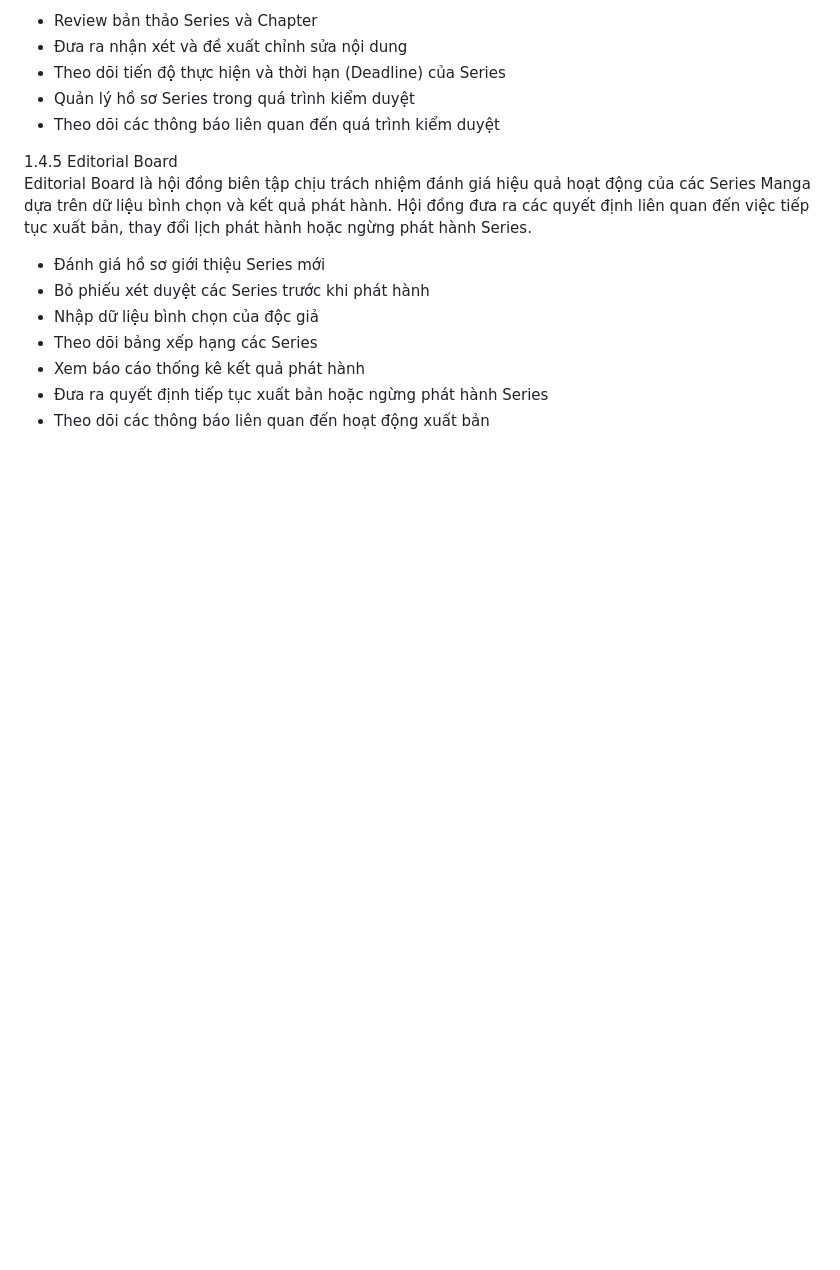
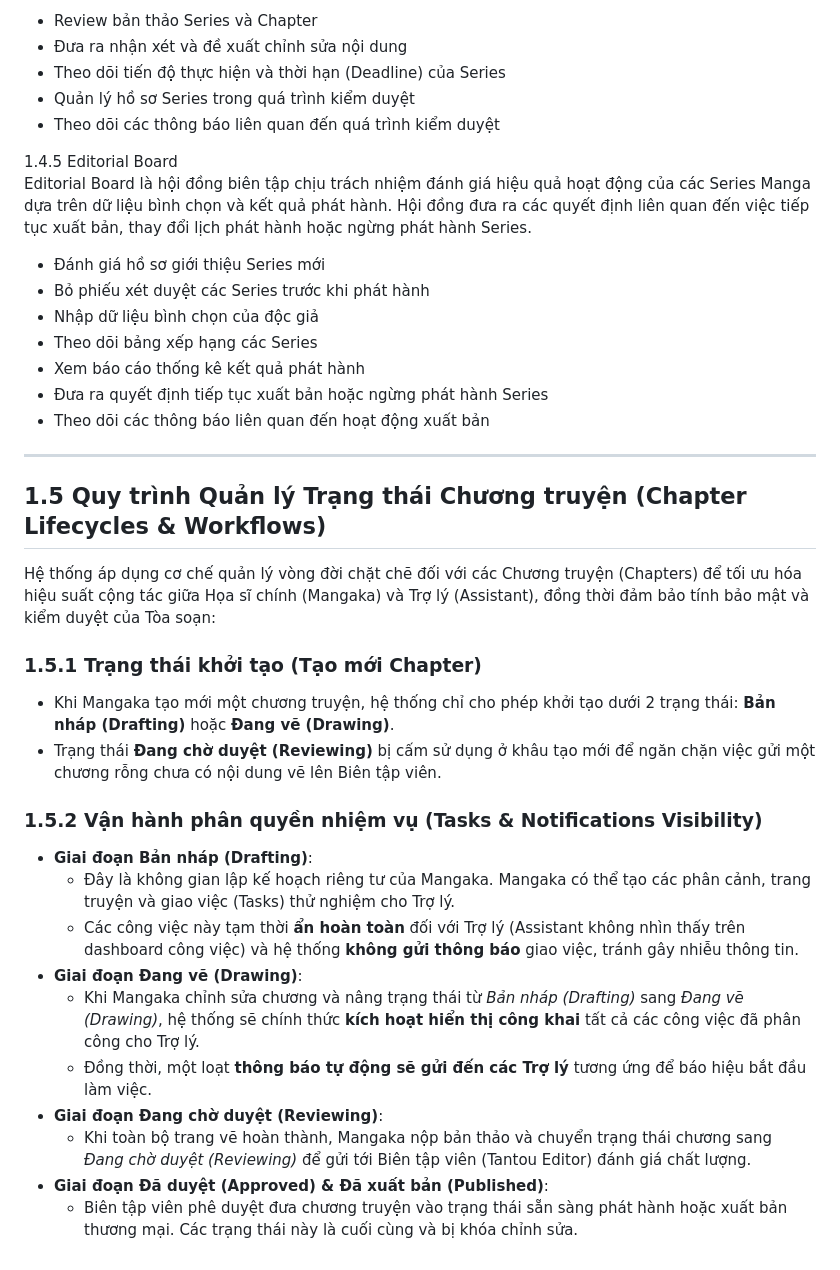
Before and after one commit to trongtan0079/Manga-publishing-management-system, a Markdown page: TaiLieuDacTa.md, the part around the change. Rendered like a GitHub page; blank space fills up the shorter version.

Commit message:
Cap nhat tai lieu Dac ta he thong: Bo sung quy trinh quan ly trang thai Chapter

```diff
--- a/TaiLieuDacTa.md
+++ b/TaiLieuDacTa.md
@@ -104,3 +104,25 @@ Editorial Board là hội đồng biên tập chịu trách nhiệm đánh giá
 - Xem báo cáo thống kê kết quả phát hành
 - Đưa ra quyết định tiếp tục xuất bản hoặc ngừng phát hành Series
 - Theo dõi các thông báo liên quan đến hoạt động xuất bản
+
+---
+
+## 1.5 Quy trình Quản lý Trạng thái Chương truyện (Chapter Lifecycles & Workflows)
+
+Hệ thống áp dụng cơ chế quản lý vòng đời chặt chẽ đối với các Chương truyện (Chapters) để tối ưu hóa hiệu suất cộng tác giữa Họa sĩ chính (Mangaka) và Trợ lý (Assistant), đồng thời đảm bảo tính bảo mật và kiểm duyệt của Tòa soạn:
+
+### 1.5.1 Trạng thái khởi tạo (Tạo mới Chapter)
+- Khi Mangaka tạo mới một chương truyện, hệ thống chỉ cho phép khởi tạo dưới 2 trạng thái: **Bản nháp (Drafting)** hoặc **Đang vẽ (Drawing)**.
+- Trạng thái **Đang chờ duyệt (Reviewing)** bị cấm sử dụng ở khâu tạo mới để ngăn chặn việc gửi một chương rỗng chưa có nội dung vẽ lên Biên tập viên.
+
+### 1.5.2 Vận hành phân quyền nhiệm vụ (Tasks & Notifications Visibility)
+- **Giai đoạn Bản nháp (Drafting)**:
+  - Đây là không gian lập kế hoạch riêng tư của Mangaka. Mangaka có thể tạo các phân cảnh, trang truyện và giao việc (Tasks) thử nghiệm cho Trợ lý.
+  - Các công việc này tạm thời **ẩn hoàn toàn** đối với Trợ lý (Assistant không nhìn thấy trên dashboard công việc) và hệ thống **không gửi thông báo** giao việc, tránh gây nhiễu thông tin.
+- **Giai đoạn Đang vẽ (Drawing)**:
+  - Khi Mangaka chỉnh sửa chương và nâng trạng thái từ *Bản nháp (Drafting)* sang *Đang vẽ (Drawing)*, hệ thống sẽ chính thức **kích hoạt hiển thị công khai** tất cả các công việc đã phân công cho Trợ lý.
+  - Đồng thời, một loạt **thông báo tự động sẽ gửi đến các Trợ lý** tương ứng để báo hiệu bắt đầu làm việc.
+- **Giai đoạn Đang chờ duyệt (Reviewing)**:
+  - Khi toàn bộ trang vẽ hoàn thành, Mangaka nộp bản thảo và chuyển trạng thái chương sang *Đang chờ duyệt (Reviewing)* để gửi tới Biên tập viên (Tantou Editor) đánh giá chất lượng.
+- **Giai đoạn Đã duyệt (Approved) & Đã xuất bản (Published)**:
+  - Biên tập viên phê duyệt đưa chương truyện vào trạng thái sẵn sàng phát hành hoặc xuất bản thương mại. Các trạng thái này là cuối cùng và bị khóa chỉnh sửa.
```
